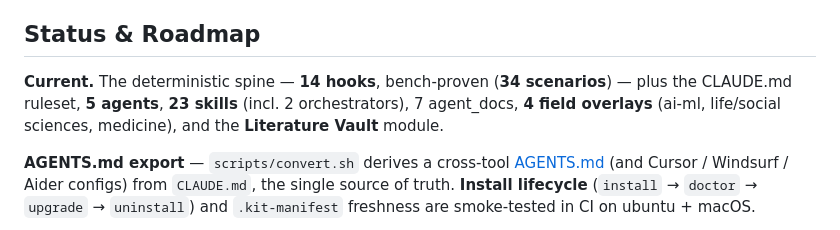
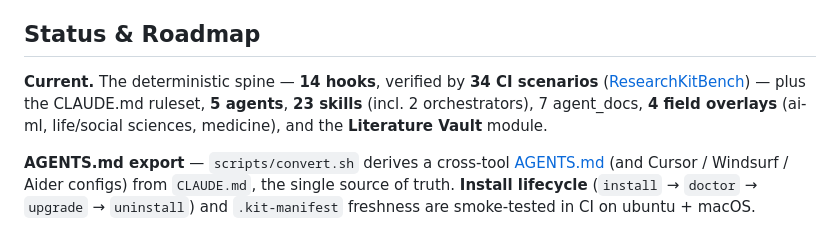
Before and after one commit to tansuasici/claude-research-kit, a Markdown page: README.md, the part around the change. Drawn GitHub-style.

Commit message:
docs: state "34 CI scenarios (ResearchKitBench)" instead of vague "bench-proven"
Calibrated, concrete wording consistent with the GitHub About description;
links the bench inline so readers can verify the claim.

Co-Authored-By: Claude Opus 4.8 (1M context) <noreply@anthropic.com>

```diff
--- a/README.md
+++ b/README.md
@@ -214,7 +214,7 @@ ClaudeResearchKit/kit/
 
 ## Status & Roadmap
 
-**Current.** The deterministic spine — **14 hooks**, bench-proven (**34 scenarios**) — plus the CLAUDE.md ruleset, **5 agents**, **23 skills** (incl. 2 orchestrators), 7 agent_docs, **4 field overlays** (ai-ml, life/social sciences, medicine), and the **Literature Vault** module.
+**Current.** The deterministic spine — **14 hooks**, verified by **34 CI scenarios** ([ResearchKitBench](bench/README.md)) — plus the CLAUDE.md ruleset, **5 agents**, **23 skills** (incl. 2 orchestrators), 7 agent_docs, **4 field overlays** (ai-ml, life/social sciences, medicine), and the **Literature Vault** module.
 
 **AGENTS.md export** — `scripts/convert.sh` derives a cross-tool [AGENTS.md](AGENTS.md) (and Cursor / Windsurf / Aider configs) from `CLAUDE.md`, the single source of truth. **Install lifecycle** (`install` → `doctor` → `upgrade` → `uninstall`) and `.kit-manifest` freshness are smoke-tested in CI on ubuntu + macOS.
 
```
